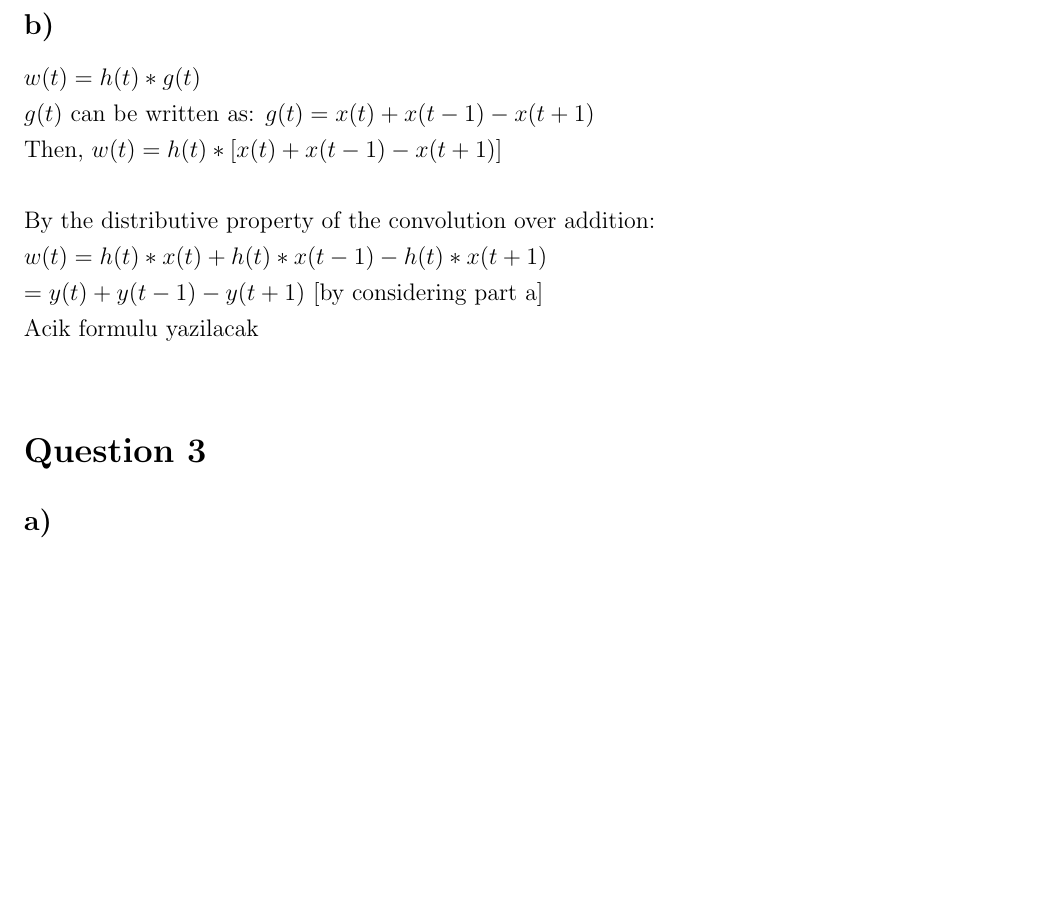
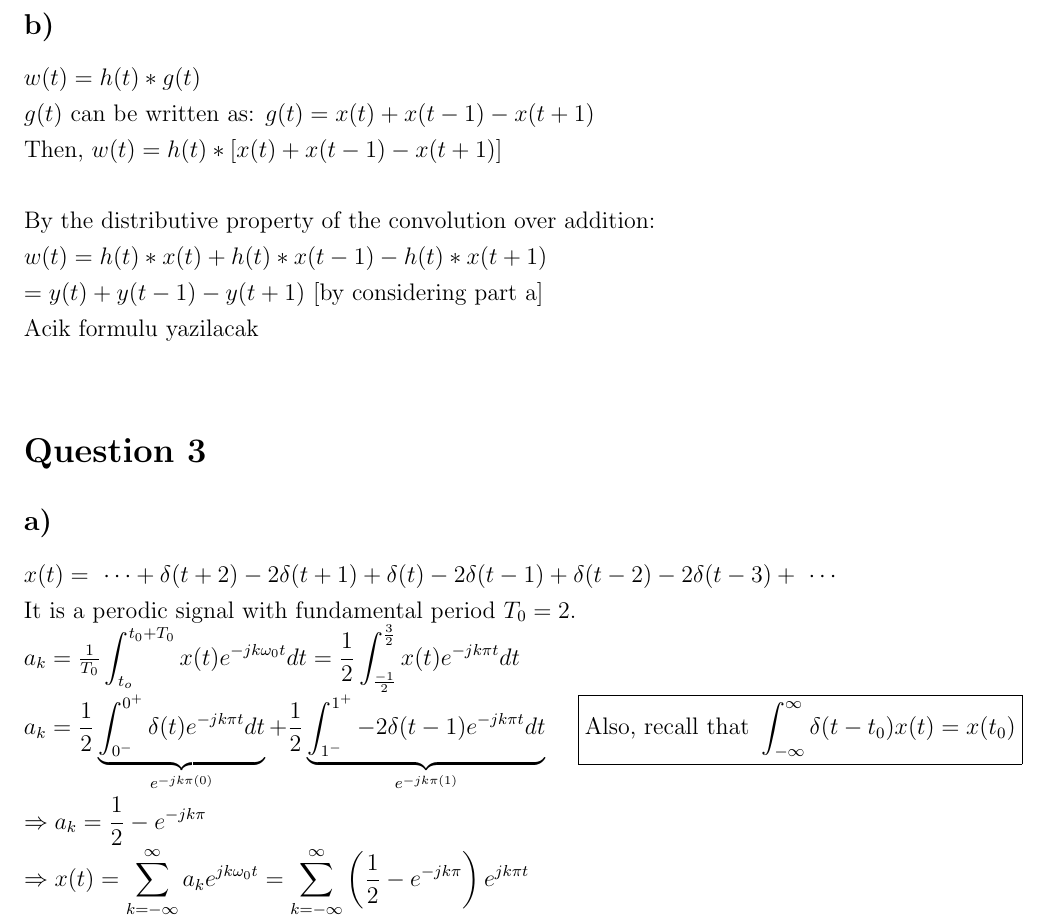
Before and after one commit to ienesb/EE301-Homeworks, a LaTeX problem sheet (hw2/hw2.tex): part of page 3 of 5 before the commit and part of page 3 of 6 after it, cut so that both start at the same text, the shorter picture padded with empty space. Compiled offline with pdfLaTeX.

Commit message:
question3_a added

```diff
--- a/hw2/hw2.tex
+++ b/hw2/hw2.tex
@@ -11,6 +11,7 @@
 \usepackage{float}
 \usepackage{tikz}
 \usepackage{pgfplots}
+\usepackage{svg}
 % \usepackage[nocheck]{fancyhdr}
 
 \sloppy
@@ -153,7 +155,13 @@
 
     \section*{Question 3}
     \subsection*{a)}
-
+    \begin{math} x(t) = \ \cdots + \delta(t+2)-2\delta(t+1) +\delta(t) - 2\delta(t-1)+\delta(t-2)-2\delta(t-3)+ \ \cdots  \\
+    \textrm{It is a perodic signal with fundamental period \(T_0 = 2\).} \\
+    a_k = \frac{1}{T_0} \displaystyle\int_{t_o}^{t_0+T_0}x(t) e^{-jk\omega_0t}dt = \frac{1}{2} \displaystyle\int_{\frac{-1}{2}}^{\frac{3}{2}}x(t) e^{-jk\pi t}dt\\ a_k =  \frac{1}{2} \underbrace{\displaystyle\int_{0^{-}}^{0^{+}}\delta(t) e^{-jk\pi t}dt}_{e^{-jk\pi(0)}} + \frac{1}{2} \underbrace{\displaystyle\int_{1^{-}}^{1^{+}}-2\delta(t-1) e^{-jk\pi t}dt}_{e^{-jk\pi(1)}} \quad \
+    \boxed{\textrm{Also, recall that } \displaystyle\int_{-\infty}^{\infty}\delta(t-t_0) x(t) = x(t_0) } \\ \\
+   \Rightarrow a_k = \frac{1}{2} - e^{-jk\pi} \\
+   \Rightarrow x(t) = \displaystyle\sum_{k=-\infty}^{\infty} a_k  e^{jk\omega_0 t} = \displaystyle\sum_{k=-\infty}^{\infty} \left(\frac{1}{2} - e^{-jk\pi}\right)  e^{jk\pi t}\\
+    \end{math}
     \subsection*{b)}
 
     \subsection*{c)}
```
Also changed, not shown: hw2/hw2.pdf, hw2/hw2.tex (1 more changed lines).
